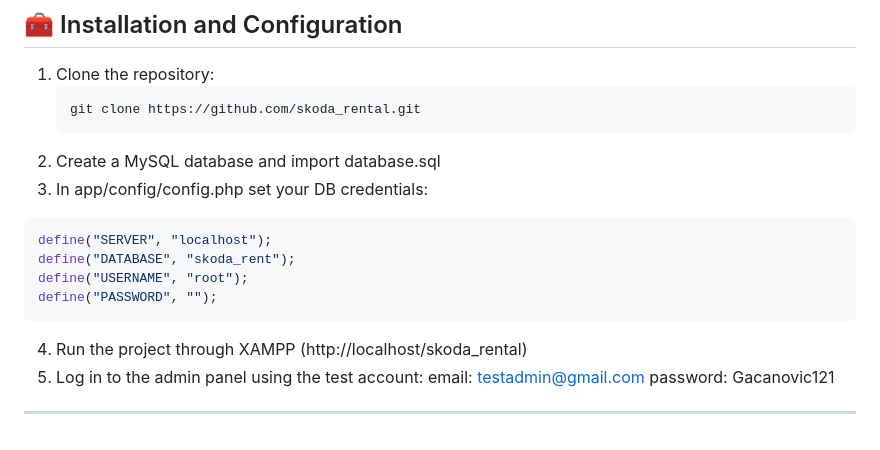
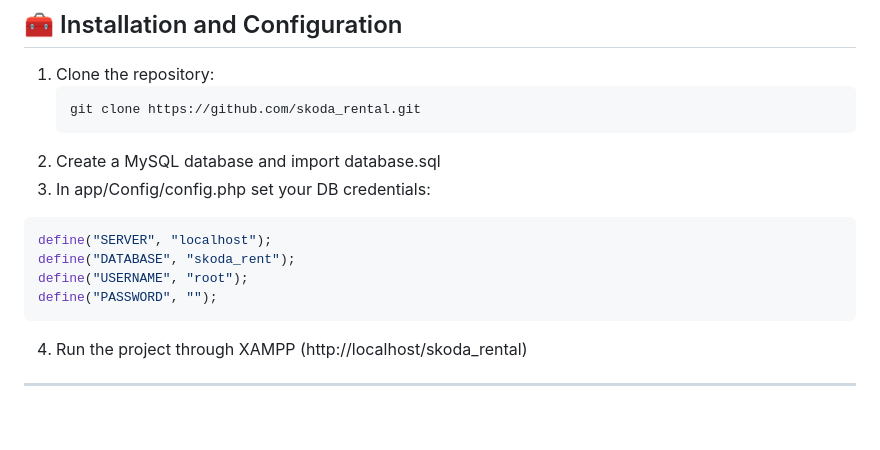
Before and after one commit to MarkoG111/skoda_rental, a Markdown page: README.md, the part around one of its changes. Rendered like a GitHub page.

````diff
--- a/README.md
+++ b/README.md
@@ -138,7 +138,7 @@ The application uses the **MVC (Model–View–Controller)** pattern, separating
    ```bash
    git clone https://github.com/skoda_rental.git
 2. Create a MySQL database and import database.sql
-3. In app/config/config.php set your DB credentials:
+3. In app/Config/config.php set your DB credentials:
 ```php
 define("SERVER", "localhost");
 define("DATABASE", "skoda_rent");
@@ -147,7 +147,4 @@ define("PASSWORD", "");
 ```
 
 4. Run the project through XAMPP (http://localhost/skoda_rental)
-5. Log in to the admin panel using the test account:
-email: testadmin@gmail.com
-password: Gacanovic121
 ---
````
Also changed, not shown: other parts of README.md (+1 -1 lines).
